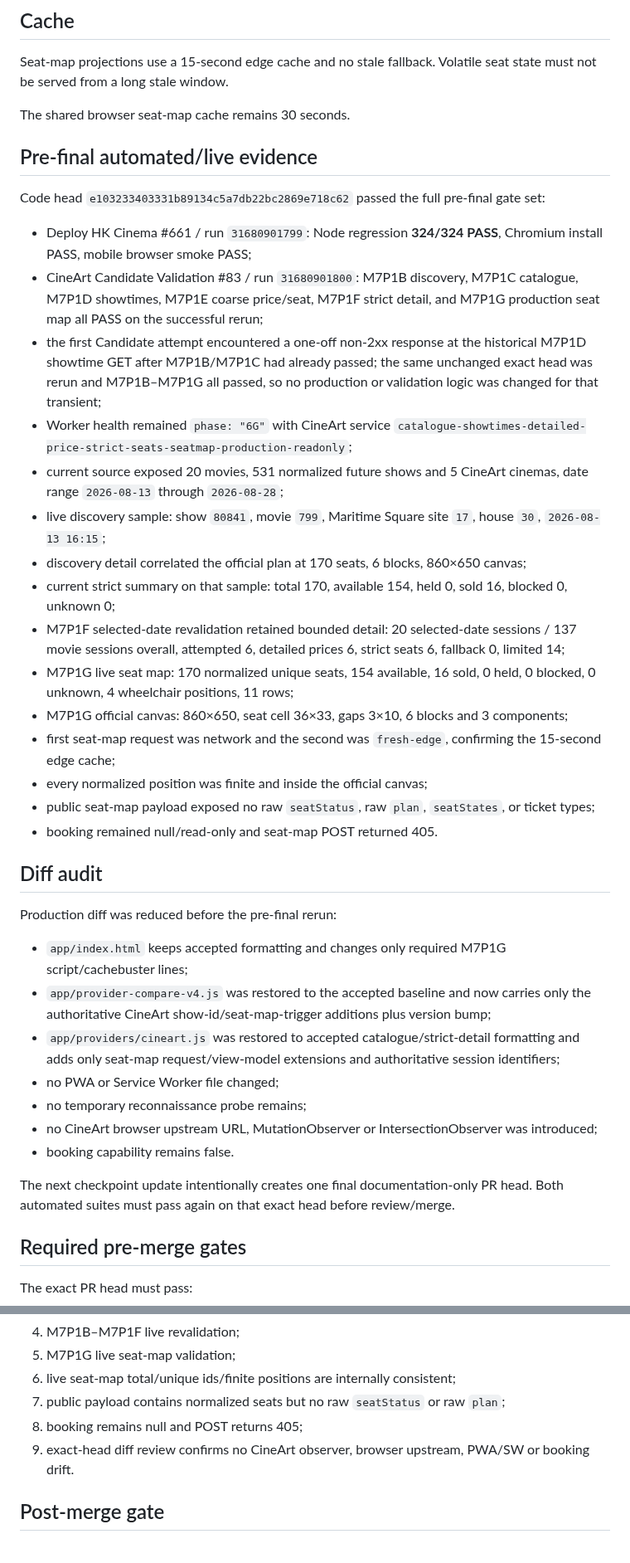
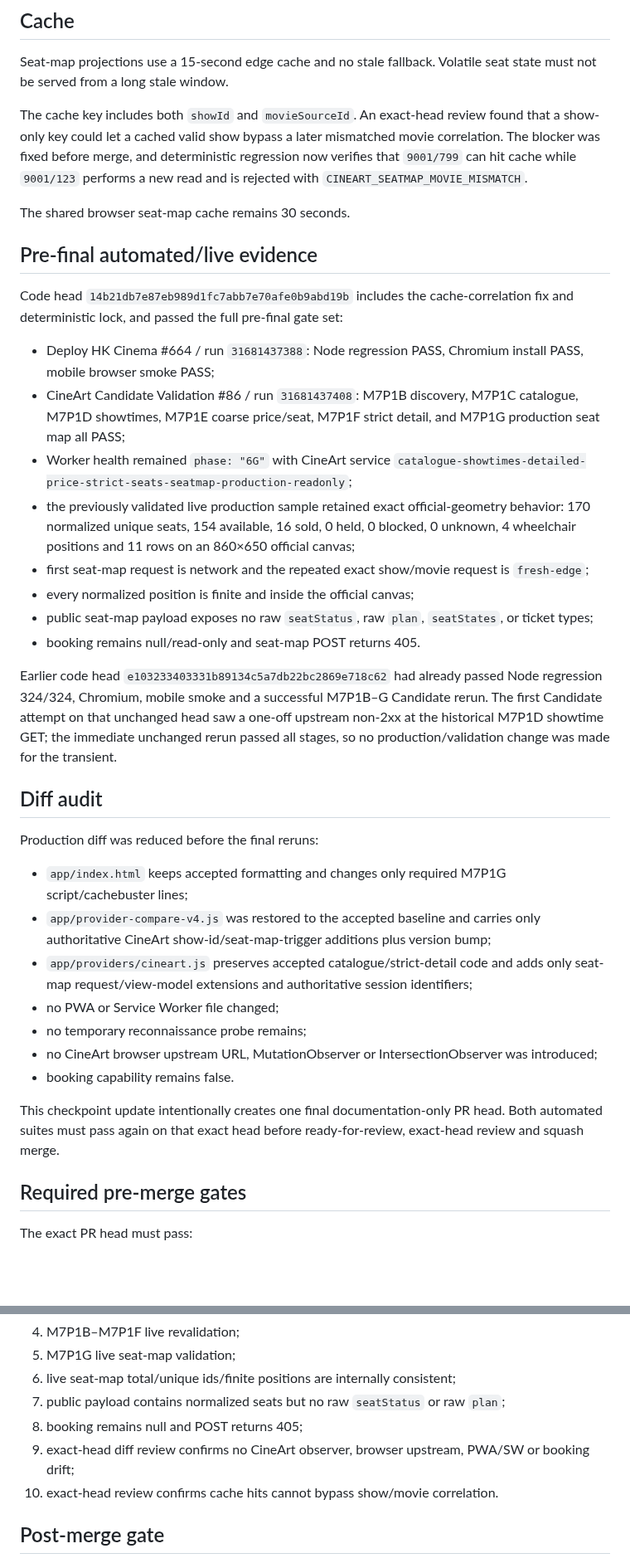
Before and after one commit to MaxYu725/hk-cinema, a Markdown page: docs/checkpoints/m7p1g-cineart-seatmap-production.md, 2 parts joined by grey strips. Shown at 83% size. GitHub-like rendering; blank space fills up the shorter version.

Commit message:
M7P1G: record cache-correlation review fix and final pre-merge evidence

```diff
--- a/docs/checkpoints/m7p1g-cineart-seatmap-production.md
+++ b/docs/checkpoints/m7p1g-cineart-seatmap-production.md
@@ -90,41 +90,38 @@ Global Worker `/health` remains `phase: "6G"`.
 
 Seat-map projections use a 15-second edge cache and no stale fallback. Volatile seat state must not be served from a long stale window.
 
+The cache key includes both `showId` and `movieSourceId`. An exact-head review found that a show-only key could let a cached valid show bypass a later mismatched movie correlation. The blocker was fixed before merge, and deterministic regression now verifies that `9001/799` can hit cache while `9001/123` performs a new read and is rejected with `CINEART_SEATMAP_MOVIE_MISMATCH`.
+
 The shared browser seat-map cache remains 30 seconds.
 
 ## Pre-final automated/live evidence
 
-Code head `e103233403331b89134c5a7db22bc2869e718c62` passed the full pre-final gate set:
+Code head `14b21db7e87eb989d1fc7abb7e70afe0b9abd19b` includes the cache-correlation fix and deterministic lock, and passed the full pre-final gate set:
 
-- Deploy HK Cinema #661 / run `31680901799`: Node regression **324/324 PASS**, Chromium install PASS, mobile browser smoke PASS;
-- CineArt Candidate Validation #83 / run `31680901800`: M7P1B discovery, M7P1C catalogue, M7P1D showtimes, M7P1E coarse price/seat, M7P1F strict detail, and M7P1G production seat map all PASS on the successful rerun;
-- the first Candidate attempt encountered a one-off non-2xx response at the historical M7P1D showtime GET after M7P1B/M7P1C had already passed; the same unchanged exact head was rerun and M7P1B–M7P1G all passed, so no production or validation logic was changed for that transient;
+- Deploy HK Cinema #664 / run `31681437388`: Node regression PASS, Chromium install PASS, mobile browser smoke PASS;
+- CineArt Candidate Validation #86 / run `31681437408`: M7P1B discovery, M7P1C catalogue, M7P1D showtimes, M7P1E coarse price/seat, M7P1F strict detail, and M7P1G production seat map all PASS;
 - Worker health remained `phase: "6G"` with CineArt service `catalogue-showtimes-detailed-price-strict-seats-seatmap-production-readonly`;
-- current source exposed 20 movies, 531 normalized future shows and 5 CineArt cinemas, date range `2026-08-13` through `2026-08-28`;
-- live discovery sample: show `80841`, movie `799`, Maritime Square site `17`, house `30`, `2026-08-13 16:15`;
-- discovery detail correlated the official plan at 170 seats, 6 blocks, 860×650 canvas;
-- current strict summary on that sample: total 170, available 154, held 0, sold 16, blocked 0, unknown 0;
-- M7P1F selected-date revalidation retained bounded detail: 20 selected-date sessions / 137 movie sessions overall, attempted 6, detailed prices 6, strict seats 6, fallback 0, limited 14;
-- M7P1G live seat map: 170 normalized unique seats, 154 available, 16 sold, 0 held, 0 blocked, 0 unknown, 4 wheelchair positions, 11 rows;
-- M7P1G official canvas: 860×650, seat cell 36×33, gaps 3×10, 6 blocks and 3 components;
-- first seat-map request was network and the second was `fresh-edge`, confirming the 15-second edge cache;
-- every normalized position was finite and inside the official canvas;
-- public seat-map payload exposed no raw `seatStatus`, raw `plan`, `seatStates`, or ticket types;
-- booking remained null/read-only and seat-map POST returned 405.
+- the previously validated live production sample retained exact official-geometry behavior: 170 normalized unique seats, 154 available, 16 sold, 0 held, 0 blocked, 0 unknown, 4 wheelchair positions and 11 rows on an 860×650 official canvas;
+- first seat-map request is network and the repeated exact show/movie request is `fresh-edge`;
+- every normalized position is finite and inside the official canvas;
+- public seat-map payload exposes no raw `seatStatus`, raw `plan`, `seatStates`, or ticket types;
+- booking remains null/read-only and seat-map POST returns 405.
+
+Earlier code head `e103233403331b89134c5a7db22bc2869e718c62` had already passed Node regression 324/324, Chromium, mobile smoke and a successful M7P1B–G Candidate rerun. The first Candidate attempt on that unchanged head saw a one-off upstream non-2xx at the historical M7P1D showtime GET; the immediate unchanged rerun passed all stages, so no production/validation change was made for the transient.
 
 ## Diff audit
 
-Production diff was reduced before the pre-final rerun:
+Production diff was reduced before the final reruns:
 
 - `app/index.html` keeps accepted formatting and changes only required M7P1G script/cachebuster lines;
-- `app/provider-compare-v4.js` was restored to the accepted baseline and now carries only the authoritative CineArt show-id/seat-map-trigger additions plus version bump;
-- `app/providers/cineart.js` was restored to accepted catalogue/strict-detail formatting and adds only seat-map request/view-model extensions and authoritative session identifiers;
+- `app/provider-compare-v4.js` was restored to the accepted baseline and carries only authoritative CineArt show-id/seat-map-trigger additions plus version bump;
+- `app/providers/cineart.js` preserves accepted catalogue/strict-detail code and adds only seat-map request/view-model extensions and authoritative session identifiers;
 - no PWA or Service Worker file changed;
 - no temporary reconnaissance probe remains;
 - no CineArt browser upstream URL, MutationObserver or IntersectionObserver was introduced;
 - booking capability remains false.
 
-The next checkpoint update intentionally creates one final documentation-only PR head. Both automated suites must pass again on that exact head before review/merge.
+This checkpoint update intentionally creates one final documentation-only PR head. Both automated suites must pass again on that exact head before ready-for-review, exact-head review and squash merge.
 
 ## Required pre-merge gates
 
@@ -138,7 +135,8 @@ The exact PR head must pass:
 6. live seat-map total/unique ids/finite positions are internally consistent;
 7. public payload contains normalized seats but no raw `seatStatus` or raw `plan`;
 8. booking remains null and POST returns 405;
-9. exact-head diff review confirms no CineArt observer, browser upstream, PWA/SW or booking drift.
+9. exact-head diff review confirms no CineArt observer, browser upstream, PWA/SW or booking drift;
+10. exact-head review confirms cache hits cannot bypass show/movie correlation.
 
 ## Post-merge gate
 
```
Also changed, not shown: other parts of docs/checkpoints/m7p1g-cineart-seatmap-production.md (+1 -1 lines).
